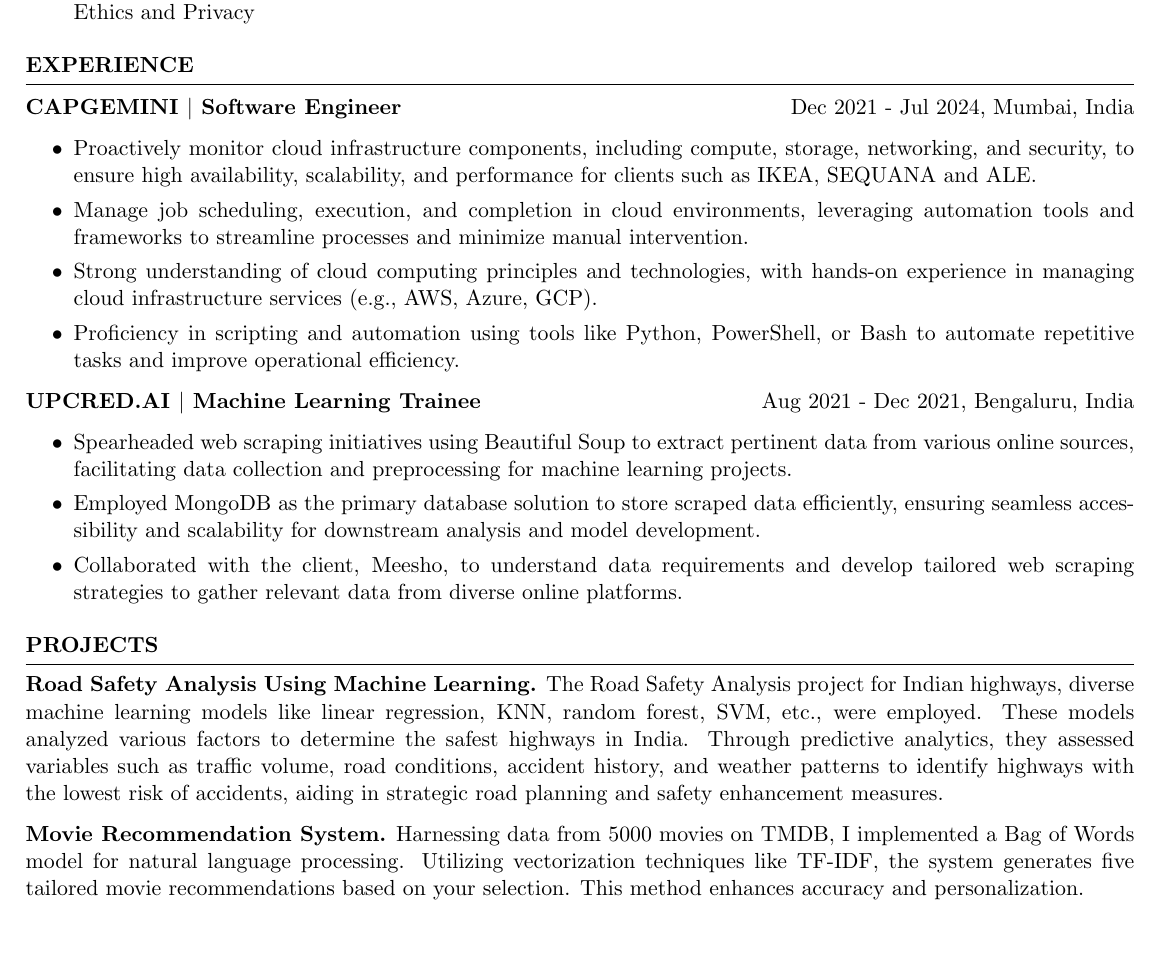
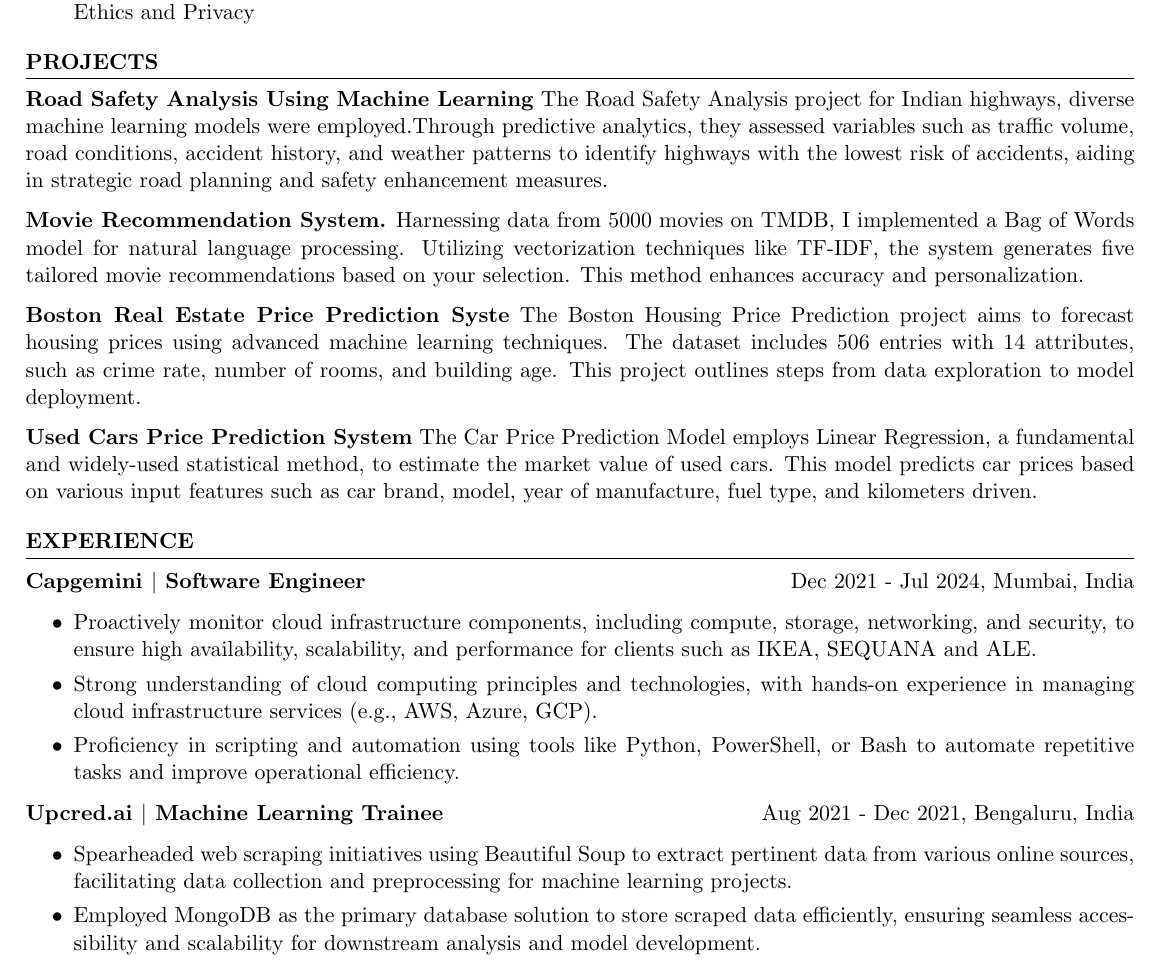
Before and after one commit to rohanbalixz/Rohan-Bali-Resume, a LaTeX CV (resume.tex): part of the page, cut so that both start at the same text. Compiled offline with pdfLaTeX.

Commit message:
Updated Resume

```diff
--- a/resume.tex
+++ b/resume.tex
@@ -16,3 +17,35 @@
+    \item Probability and Statistics, Linear Algebra, Calculus, Optimization, Coding Proficiency, Algorithmic Thinking, Supervised and Learning, Model Evaluation and Validation, Data Cleaning, Data Transformation, Visual Storytelling, Communication, Report Writing, Analytical and Critical Thinking, Curiosity and Research skills, Data Ethics and Privacy
+\end{itemize}
+\end{rSection}
+
+\begin{rSection}{PROJECTS}
+\vspace{-1.25em}
+\item \textbf{Road Safety Analysis Using Machine Learning} {The Road Safety Analysis project for Indian highways, diverse machine learning models were employed.Through predictive analytics, they assessed variables such as traffic volume, road conditions, accident history, and weather patterns to identify highways with the lowest risk of accidents, aiding in strategic road planning and safety enhancement measures.}
+\item \textbf{Movie Recommendation System.} {Harnessing data from 5000 movies on TMDB, I implemented a Bag of Words model for natural language processing. Utilizing vectorization techniques like TF-IDF, the system generates five tailored movie recommendations based on your selection. This method enhances accuracy and personalization.}
+\item \textbf{Boston Real Estate Price Prediction Syste} {The Boston Housing Price Prediction project aims to forecast housing prices using advanced machine learning techniques. The dataset includes 506 entries with 14 attributes, such as crime rate, number of rooms, and building age. This project outlines steps from data exploration to model deployment.}
+\item \textbf{Used Cars Price Prediction System} {The Car Price Prediction Model employs Linear Regression, a fundamental and widely-used statistical method, to estimate the market value of used cars. This model predicts car prices based on various input features such as car brand, model, year of manufacture, fuel type, and kilometers driven.}
+\end{rSection}
+
+\begin{rSection}{EXPERIENCE}
+
+\textbf{Capgemini $\vert$ Software Engineer} \hfill Dec 2021 - Jul 2024, Mumbai, India\\
+\vspace{-\baselineskip}
+ \begin{itemize}
+    \itemsep -3pt {}
+     \item Proactively monitor cloud infrastructure components, including compute, storage, networking, and security, to ensure high availability, scalability, and performance for clients such as IKEA, SEQUANA and ALE.
+    \item Strong understanding of cloud computing principles and technologies, with hands-on experience in managing cloud infrastructure services (e.g., AWS, Azure, GCP).
+    \item Proficiency in scripting and automation using tools like Python, PowerShell, or Bash to automate repetitive tasks and improve operational efficiency.
+ \end{itemize}
+
+\textbf{Upcred.ai $\vert$ Machine Learning Trainee} \hfill Aug 2021 - Dec 2021, Bengaluru, India\\
+\vspace{-\baselineskip}
+ \begin{itemize}
+    \itemsep -3pt {}
+     \item Spearheaded web scraping initiatives using Beautiful Soup to extract pertinent data from various online sources, facilitating data collection and preprocessing for machine learning projects.
+     \item Employed MongoDB as the primary database solution to store scraped data efficiently, ensuring seamless accessibility and scalability for downstream analysis and model development.
+ \end{itemize}
+
+\end{rSection}
 
 \begin{rSection}{Education}
 
@@ -33,39 +59,3 @@ Relevant Coursework: Advanced Machine Learning, Data Mining and Knowledge Discov
-    \item Probability and Statistics, Linear Algebra, Calculus, Optimization, Coding Proficiency, Algorithmic Thinking, Supervised and Learning, Model Evaluation and Validation, Data Cleaning, Data Transformation, Visual Storytelling, Communication, Report Writing, Analytical and Critical Thinking, Curiosity and Research skills, Data Ethics and Privacy
-\end{itemize}
-\end{rSection}
-
-\begin{rSection}{EXPERIENCE}
-
-\textbf{CAPGEMINI $\vert$ Software Engineer} \hfill Dec 2021 - Jul 2024, Mumbai, India\\
-\vspace{-\baselineskip}
- \begin{itemize}
-    \itemsep -3pt {}
-     \item Proactively monitor cloud infrastructure components, including compute, storage, networking, and security, to ensure high availability, scalability, and performance for clients such as IKEA, SEQUANA and ALE.
-     \item Manage job scheduling, execution, and completion in cloud environments, leveraging automation tools and frameworks to streamline processes and minimize manual intervention.
-    \item Strong understanding of cloud computing principles and technologies, with hands-on experience in managing cloud infrastructure services (e.g., AWS, Azure, GCP).
-    \item Proficiency in scripting and automation using tools like Python, PowerShell, or Bash to automate repetitive tasks and improve operational efficiency.
- \end{itemize}
-
-\textbf{UPCRED.AI $\vert$ Machine Learning Trainee} \hfill Aug 2021 - Dec 2021, Bengaluru, India\\
-\vspace{-\baselineskip}
- \begin{itemize}
-    \itemsep -3pt {}
-     \item Spearheaded web scraping initiatives using Beautiful Soup to extract pertinent data from various online sources, facilitating data collection and preprocessing for machine learning projects.
-     \item Employed MongoDB as the primary database solution to store scraped data efficiently, ensuring seamless accessibility and scalability for downstream analysis and model development.
-    \item Collaborated with the client, Meesho, to understand data requirements and develop tailored web scraping strategies to gather relevant data from diverse online platforms.
- \end{itemize}
-
-\end{rSection}
-
-%----------------------------------------------------------------------------------------
-%	WORK EXPERIENCE SECTION
-%----------------------------------------------------------------------------------------
-
-\begin{rSection}{PROJECTS}
-\vspace{-1.25em}
-\item \textbf{Road Safety Analysis Using Machine Learning.} {The Road Safety Analysis project for Indian highways, diverse machine learning models like linear regression, KNN, random forest, SVM, etc., were employed. These models analyzed various factors to determine the safest highways in India. Through predictive analytics, they assessed variables such as traffic volume, road conditions, accident history, and weather patterns to identify highways with the lowest risk of accidents, aiding in strategic road planning and safety enhancement measures.}
-\item \textbf{Movie Recommendation System.} {Harnessing data from 5000 movies on TMDB, I implemented a Bag of Words model for natural language processing. Utilizing vectorization techniques like TF-IDF, the system generates five tailored movie recommendations based on your selection. This method enhances accuracy and personalization.}
-\end{rSection}
 
 
 
```
Also changed, not shown: resume.tex (16 more changed lines).
